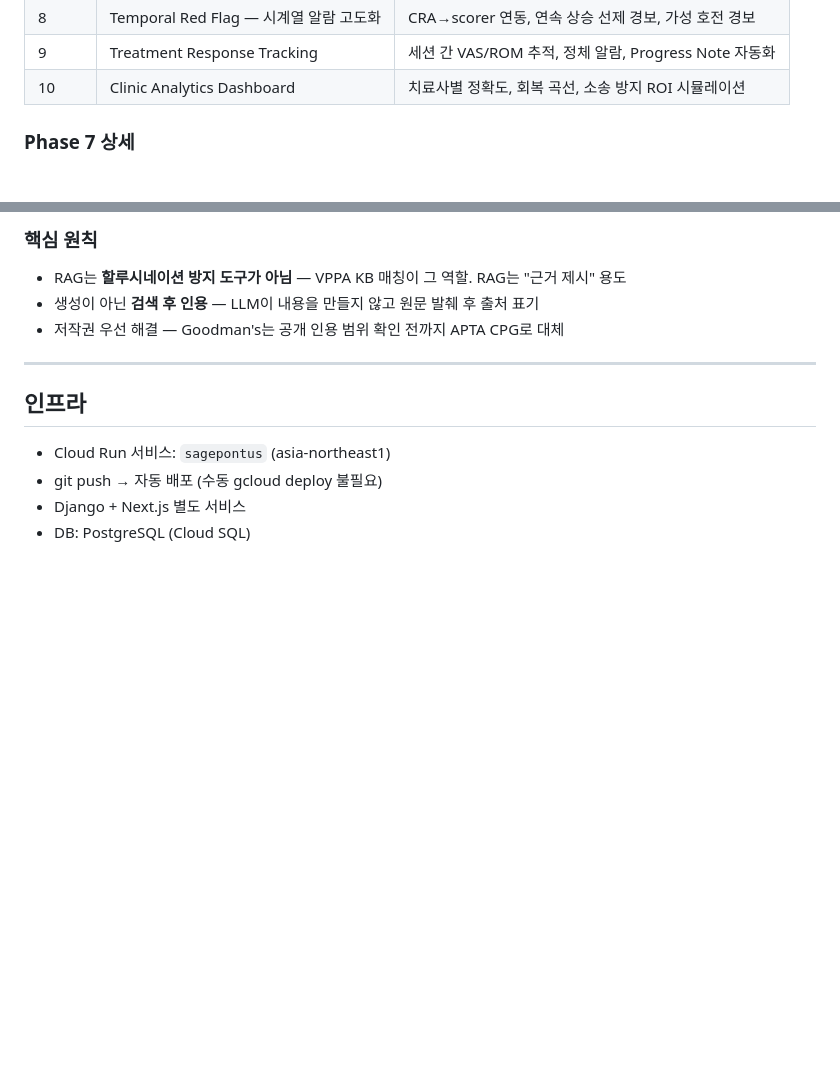
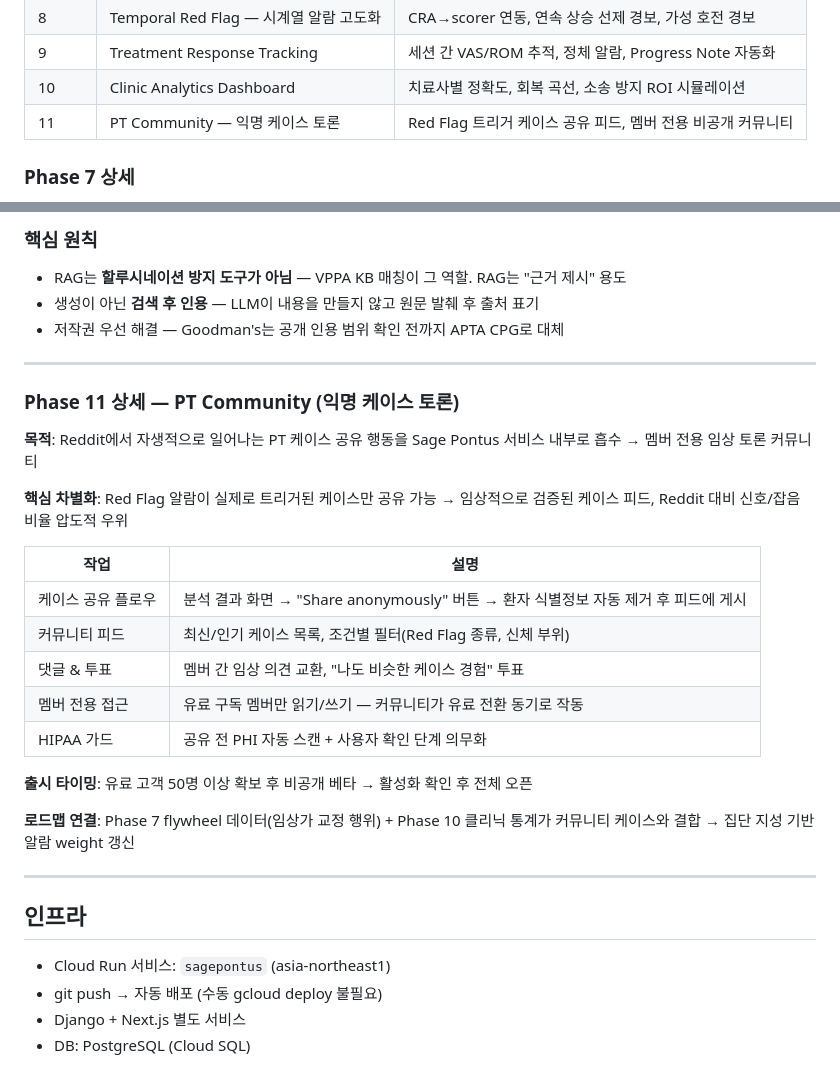
Before and after one commit to eveningwalk/sagepontus, a Markdown page: CLAUDE.md, 2 parts joined by grey strips. GitHub-like rendering; blank space fills up the shorter version.

Commit message:
docs: add Phase 11 PT Community to roadmap
Reddit PT 케이스 공유 행동을 서비스 내부로 흡수하는 커뮤니티 기능.
Red Flag 트리거 케이스만 공유 가능 조건으로 Reddit 대비 차별화.
유료 고객 50명 이상 확보 후 비공개 베타 출시 예정.

Co-Authored-By: Claude Sonnet 4.6 <noreply@anthropic.com>

```diff
--- a/CLAUDE.md
+++ b/CLAUDE.md
@@ -114,6 +114,7 @@ sagepontus/
 | 8 | Temporal Red Flag — 시계열 알람 고도화 | CRA→scorer 연동, 연속 상승 선제 경보, 가성 호전 경보 |
 | 9 | Treatment Response Tracking | 세션 간 VAS/ROM 추적, 정체 알람, Progress Note 자동화 |
 | 10 | Clinic Analytics Dashboard | 치료사별 정확도, 회복 곡선, 소송 방지 ROI 시뮬레이션 |
+| 11 | PT Community — 익명 케이스 토론 | Red Flag 트리거 케이스 공유 피드, 멤버 전용 비공개 커뮤니티 |
 
 ### Phase 7 상세
 
@@ -208,6 +209,26 @@ RAG 인프라는 pgvector(기존 PostgreSQL 활용) + Gemini Embedding으로 구
 
 ---
 
+### Phase 11 상세 — PT Community (익명 케이스 토론)
+
+**목적**: Reddit에서 자생적으로 일어나는 PT 케이스 공유 행동을 Sage Pontus 서비스 내부로 흡수 → 멤버 전용 임상 토론 커뮤니티
+
+**핵심 차별화**: Red Flag 알람이 실제로 트리거된 케이스만 공유 가능 → 임상적으로 검증된 케이스 피드, Reddit 대비 신호/잡음 비율 압도적 우위
+
+| 작업 | 설명 |
+|------|------|
+| 케이스 공유 플로우 | 분석 결과 화면 → "Share anonymously" 버튼 → 환자 식별정보 자동 제거 후 피드에 게시 |
+| 커뮤니티 피드 | 최신/인기 케이스 목록, 조건별 필터(Red Flag 종류, 신체 부위) |
+| 댓글 & 투표 | 멤버 간 임상 의견 교환, "나도 비슷한 케이스 경험" 투표 |
+| 멤버 전용 접근 | 유료 구독 멤버만 읽기/쓰기 — 커뮤니티가 유료 전환 동기로 작동 |
+| HIPAA 가드 | 공유 전 PHI 자동 스캔 + 사용자 확인 단계 의무화 |
+
+**출시 타이밍**: 유료 고객 50명 이상 확보 후 비공개 베타 → 활성화 확인 후 전체 오픈
+
+**로드맵 연결**: Phase 7 flywheel 데이터(임상가 교정 행위) + Phase 10 클리닉 통계가 커뮤니티 케이스와 결합 → 집단 지성 기반 알람 weight 갱신
+
+---
+
 ## 인프라
 
 - Cloud Run 서비스: `sagepontus` (asia-northeast1)
```
